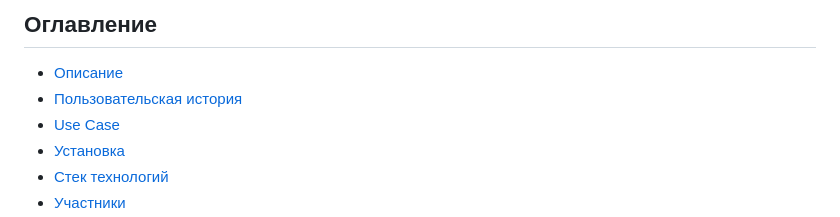
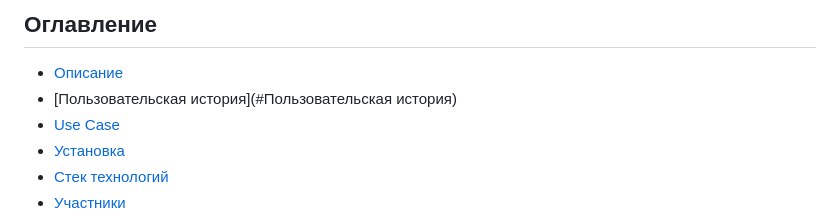
Before and after one commit to Chubak-s/qsoft, a Markdown page: README.md, the part around one of its changes. GitHub-like rendering.

```diff
--- a/README.md
+++ b/README.md
@@ -2,7 +2,7 @@
 
 ## Оглавление
 + [Описание](#Описание)
-+ [Пользовательская история](#ПользовательскаяИстория)
++ [Пользовательская история](#Пользовательская история)
 + [Use Case](#UseCase)
 + [Установка](#Установка)
 + [Стек технологий](#Стек)
```
Also changed, not shown: other parts of README.md (+1 -1 lines).
